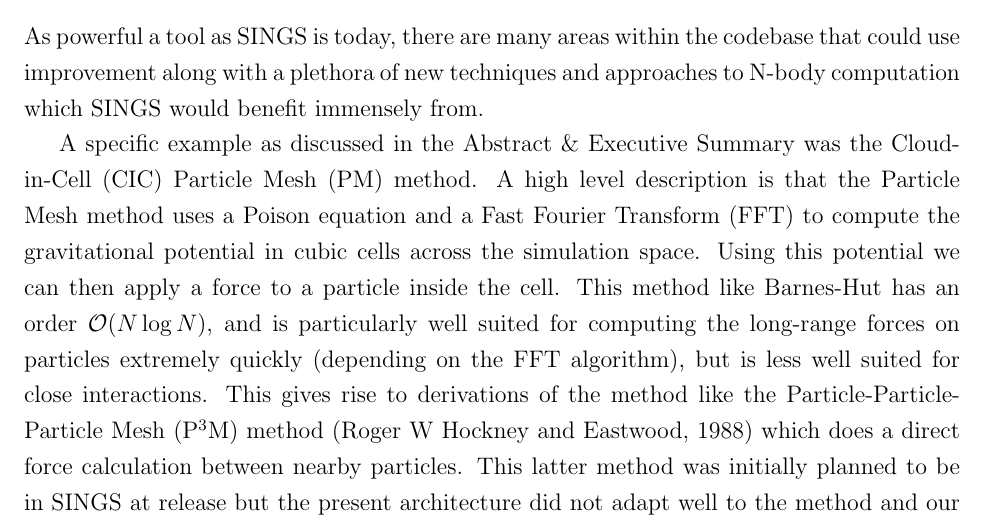
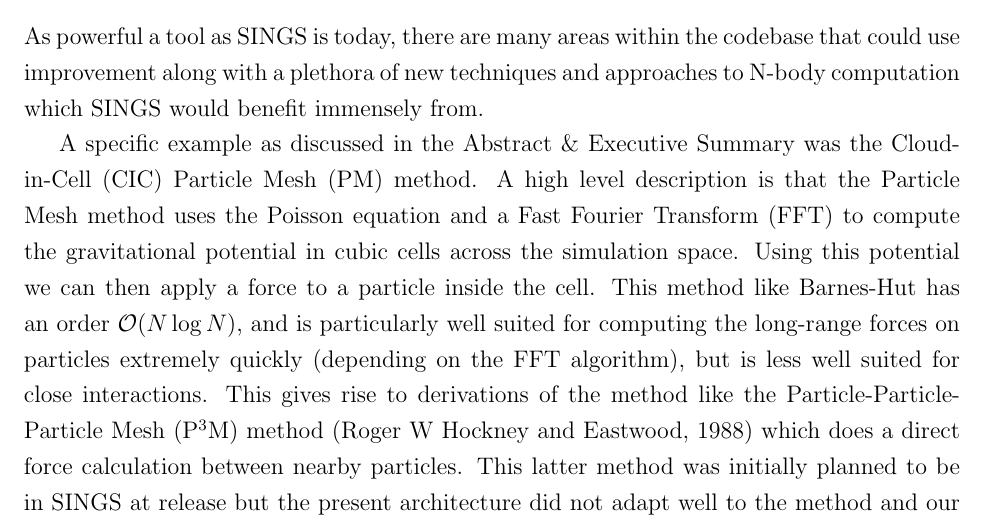
Before and after one commit to CodingKraken/SCC-SINGS-Paper, a LaTeX document (Supercomputing Challenge.tex): part of page 20 of 23, cut so that both start at the same text. Compiled offline with pdfLaTeX.

Commit message:
Update Supercomputing Challenge.tex
fixed typo

```diff
--- a/Supercomputing Challenge.tex
+++ b/Supercomputing Challenge.tex
@@ -478,7 +478,7 @@ We see quite a clean relationship in the change in energy of the system with res
 \section{Next Steps} \label{sec:nextsteps}
 As powerful a tool as SINGS is today, there are many areas within the codebase that could use improvement along with a plethora of new techniques and approaches to N-body computation which SINGS would benefit immensely from.
 
-A specific example as discussed in the \nameref{sec:abstract} was the Cloud-in-Cell (CIC) Particle Mesh (PM) method. A high level description is that the Particle Mesh method uses a Poison equation and a Fast Fourier Transform (FFT) to compute the gravitational potential in cubic cells across the simulation space. Using this potential we can then apply a  force to a particle inside the cell. This method like Barnes-Hut has an order $\mathcal{O}(N \log N)$, and is particularly well suited for computing the long-range forces on particles extremely quickly (depending on the FFT algorithm), but is less well suited for close interactions. This gives rise to derivations of the method like the Particle-Particle-Particle Mesh (P$^3$M) method \citep{hockney1988particle} which does a direct force calculation between nearby particles. This latter method was initially planned to be in SINGS at release but the present architecture did not adapt well to the method and our FFT was not easily parallelised. However, we feel strongly that the future of SINGS will likely involve some P$^3$M implementation.
+A specific example as discussed in the \nameref{sec:abstract} was the Cloud-in-Cell (CIC) Particle Mesh (PM) method. A high level description is that the Particle Mesh method uses the Poisson equation and a Fast Fourier Transform (FFT) to compute the gravitational potential in cubic cells across the simulation space. Using this potential we can then apply a  force to a particle inside the cell. This method like Barnes-Hut has an order $\mathcal{O}(N \log N)$, and is particularly well suited for computing the long-range forces on particles extremely quickly (depending on the FFT algorithm), but is less well suited for close interactions. This gives rise to derivations of the method like the Particle-Particle-Particle Mesh (P$^3$M) method \citep{hockney1988particle} which does a direct force calculation between nearby particles. This latter method was initially planned to be in SINGS at release but the present architecture did not adapt well to the method and our FFT was not easily parallelised. However, we feel strongly that the future of SINGS will likely involve some P$^3$M implementation.
 
 A reworking of the architecture to support P$^3$M would also make way for the implementation of a more robust and realistic collisional particle model via Smoothed-Particle Hydrodynamics (SPH) \citep{gingold1977smoothed}. Our current collisional gas model may be accurate if we take the particles to be like individual molecules colliding with one another but in terms of astrophysical simulations, it simply doesn't cut it. In short, SPH is a mesh-free approach to model fluid flows. It approaches the problem by dividing a fluid into discrete moving elements governed by a so-called "kernel function", which mediates particle interactions. The power of SPH as a computationally efficient way to accurately model the fluid-like flows of the interstellar and intergalactic mediums would makes for its would-be implementation in SINGS highly desireable.
 
```
